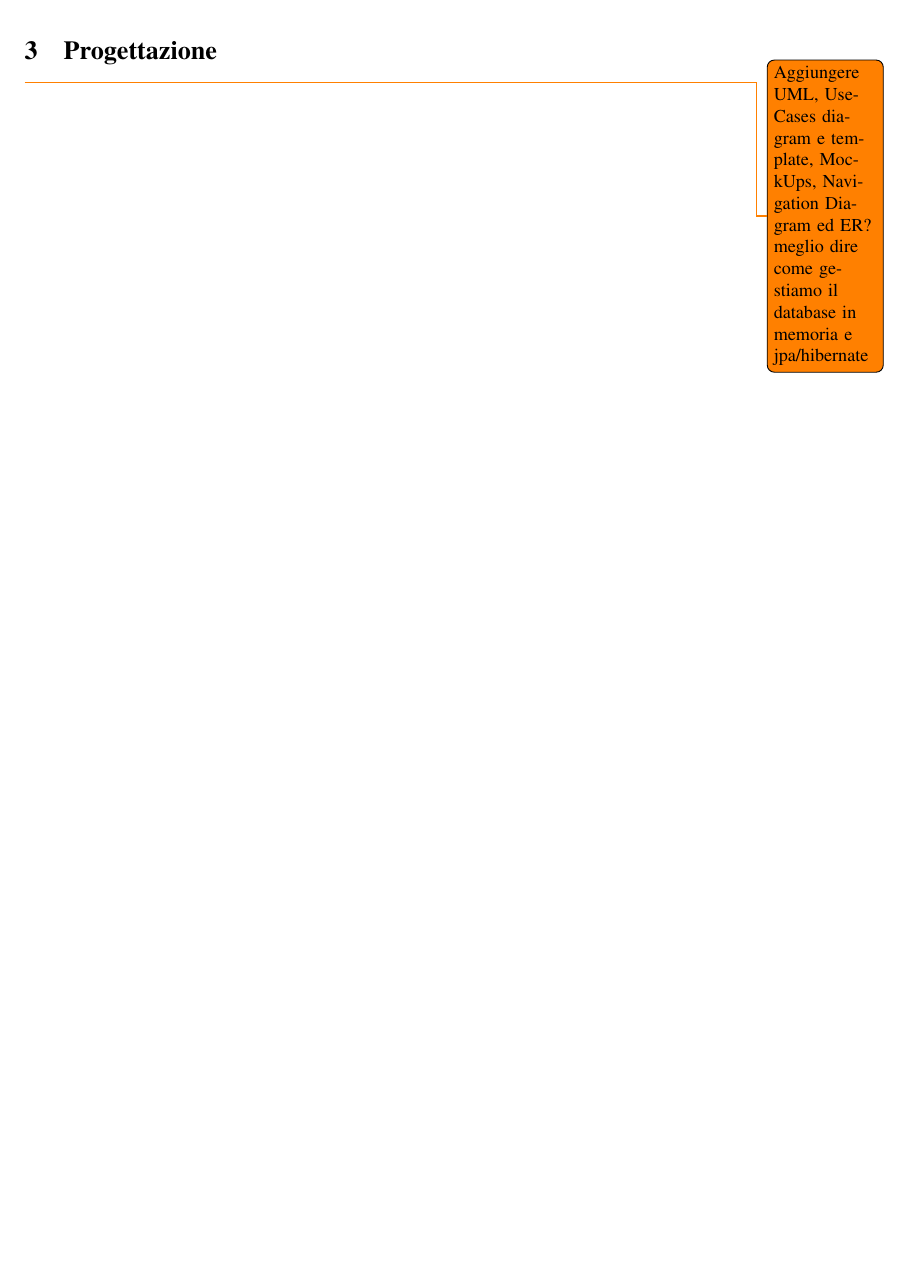
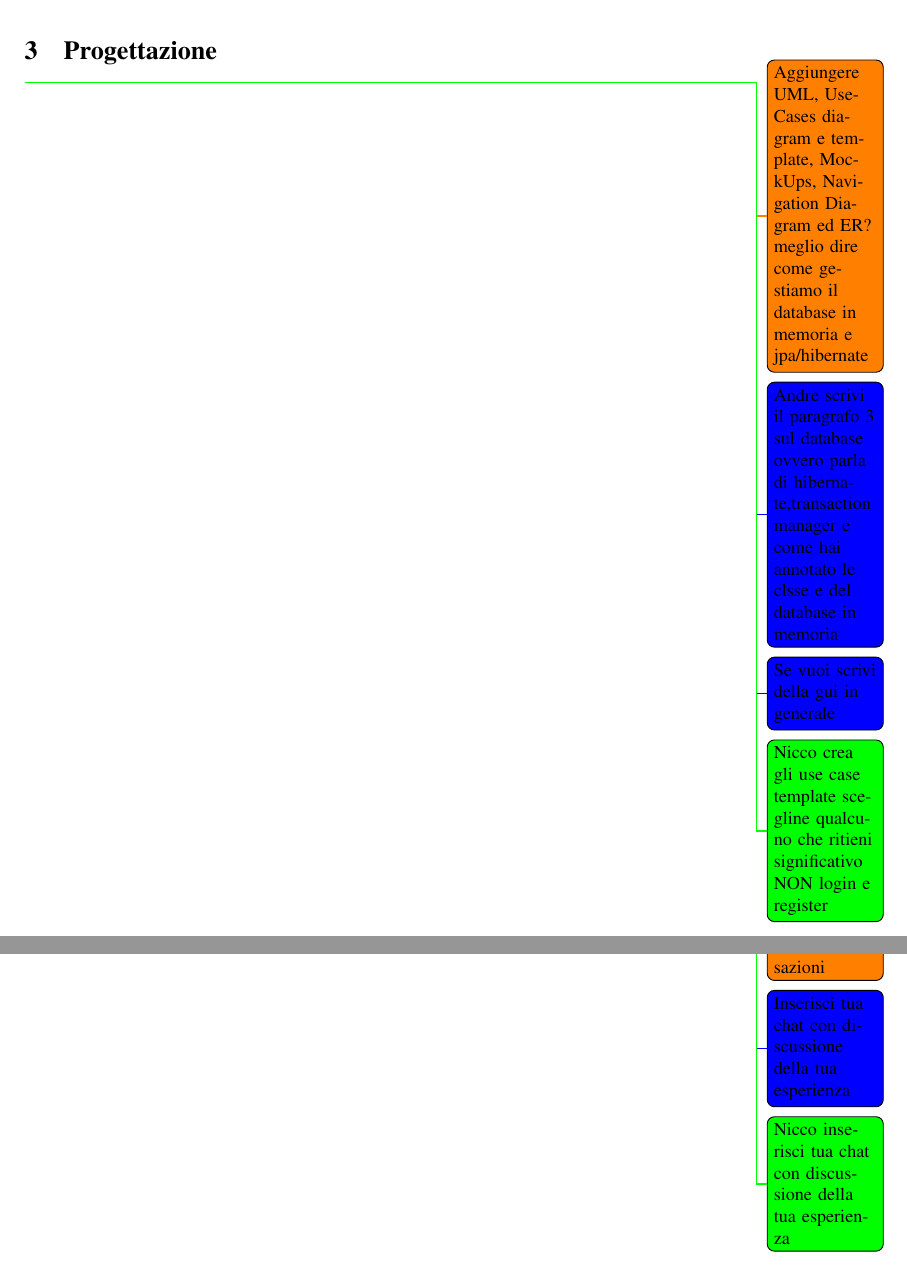
Before and after one commit to andbarbs/fantacalcio, a LaTeX document (Relazione/main.tex, which reads Relazione/Part/InterazioneLLMS.tex, Relazione/Part/Progettazione.tex): part of page 4 of 9 before the commit and two parts of pages 4 and 8 of 9 after it, the two joined at a grey line, cut so that both start at the same text, the shorter picture padded with empty space. Compiled offline with pdfLaTeX.

Commit message:
Suddivisione lavoro

```diff
--- a/Relazione/Part/InterazioneLLMS.tex
+++ b/Relazione/Part/InterazioneLLMS.tex
@@ -1,2 +1,4 @@
 \section{Interazione con gli LLMS}
 \todo{Parlare di come si è usat l'IA con screenshot delle conversazioni}
+\todo[color=blue]{Inserisci tua chat con discussione della tua esperienza}
+\todo[color=green]{Nicco inserisci tua chat con discussione della tua esperienza}
--- a/Relazione/Part/Progettazione.tex
+++ b/Relazione/Part/Progettazione.tex
@@ -1,2 +1,6 @@
 \section{Progettazione}
 \todo{Aggiungere UML, UseCases diagram e template, MockUps, Navigation Diagram ed ER? meglio dire come gestiamo il database in memoria e jpa/hibernate}
+\todo[color=blue]{Andre scrivi il paragrafo 3 sul database ovvero parla di hibernate,transaction manager e come hai annotato le clsse e del
+database in memoria}
+\todo[color=blue]{Se vuoi scrivi della gui in generale}
+\todo[color=green]{Nicco crea gli use case template scegline qualcuno che ritieni significativo NON login e register}
```
Also changed, not shown: Relazione/Part/ApplicationTests.tex (+1 -1 lines), Relazione/Part/Implementazione.tex (+1 -0 lines), Relazione/main.pdf.
